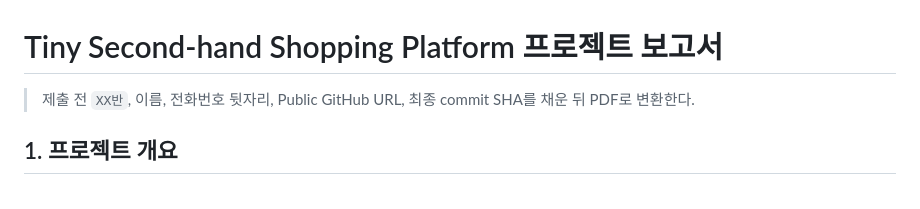
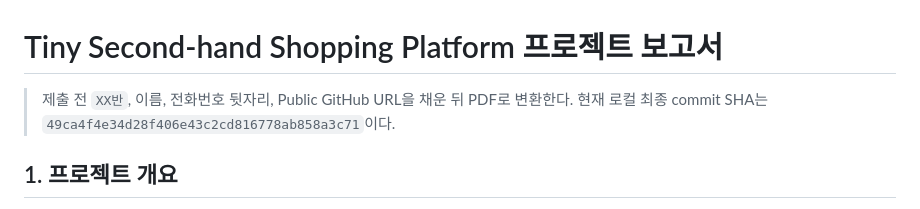
Before and after one commit to harute7660/tiny-secondhand-shopping-platform, a Markdown page: docs/14_SUBMISSION_REPORT.md, the part around the change. Drawn GitHub-style.

```diff
--- a/docs/14_SUBMISSION_REPORT.md
+++ b/docs/14_SUBMISSION_REPORT.md
@@ -1,6 +1,6 @@
 # Tiny Second-hand Shopping Platform 프로젝트 보고서
 
-> 제출 전 `XX반`, 이름, 전화번호 뒷자리, Public GitHub URL, 최종 commit SHA를 채운 뒤 PDF로 변환한다.
+> 제출 전 `XX반`, 이름, 전화번호 뒷자리, Public GitHub URL을 채운 뒤 PDF로 변환한다. 현재 로컬 최종 commit SHA는 `49ca4f4e34d28f406e43c2cd816778ab858a3c71`이다.
 
 ## 1. 프로젝트 개요
 
```
Also changed, not shown: docs/13_FINAL_PROJECT_AUDIT_2026-07-13.md (+1 -1 lines).
